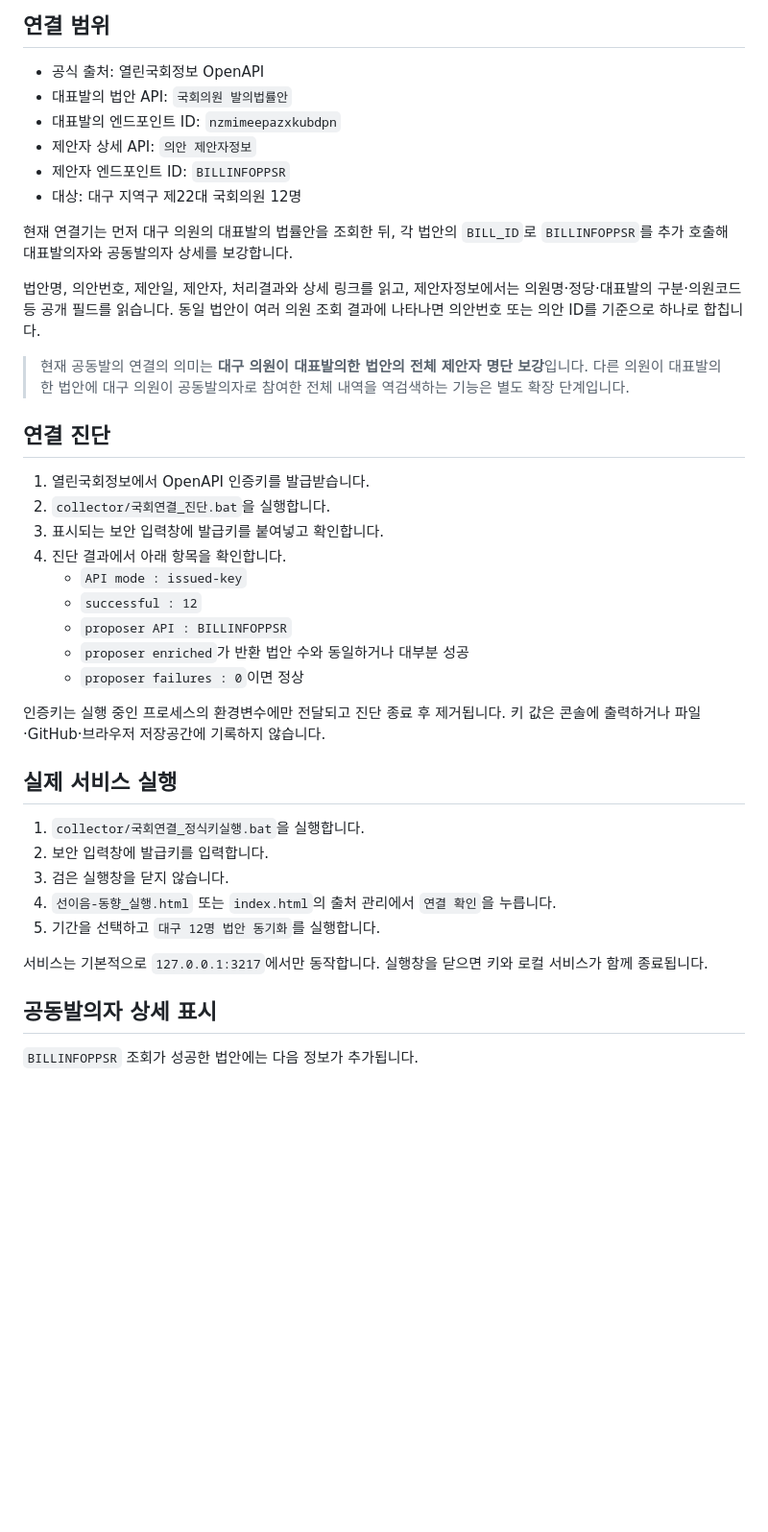
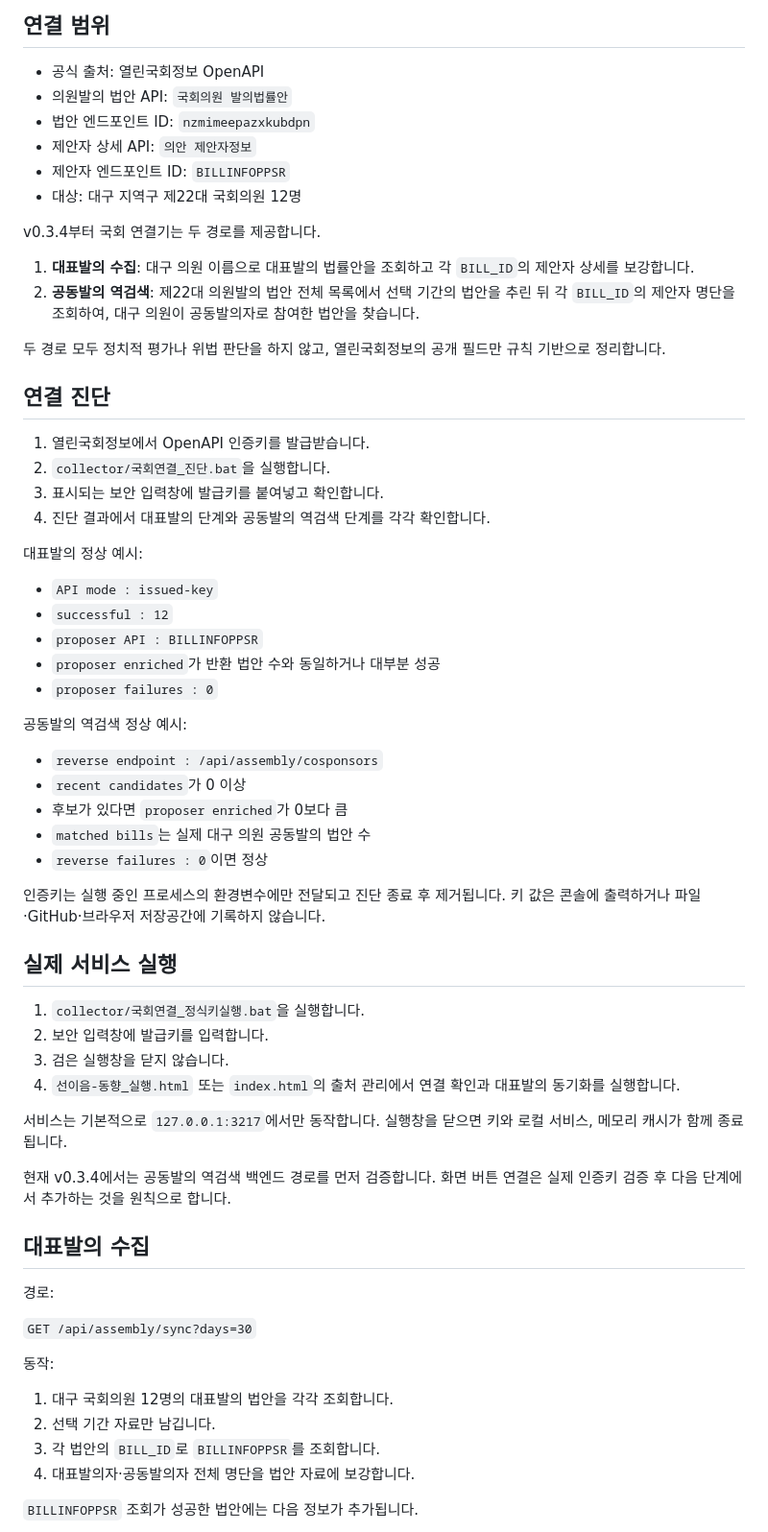
Before and after one commit to bijuim0708-arch/SOOJIP, a Markdown page: docs/국회_API_연결안내.md, the part around one of its changes. Shown at 96% size. Rendered like a GitHub page; blank space fills up the shorter version.

Commit message:
docs: add Daegu co-sponsor reverse scan flow

```diff
--- a/docs/국회_API_연결안내.md
+++ b/docs/국회_API_연결안내.md
@@ -3,29 +3,41 @@
 ## 연결 범위
 
 - 공식 출처: 열린국회정보 OpenAPI
-- 대표발의 법안 API: `국회의원 발의법률안`
-- 대표발의 엔드포인트 ID: `nzmimeepazxkubdpn`
+- 의원발의 법안 API: `국회의원 발의법률안`
+- 법안 엔드포인트 ID: `nzmimeepazxkubdpn`
 - 제안자 상세 API: `의안 제안자정보`
 - 제안자 엔드포인트 ID: `BILLINFOPPSR`
 - 대상: 대구 지역구 제22대 국회의원 12명
 
-현재 연결기는 먼저 대구 의원의 대표발의 법률안을 조회한 뒤, 각 법안의 `BILL_ID`로 `BILLINFOPPSR`를 추가 호출해 대표발의자와 공동발의자 상세를 보강합니다.
+v0.3.4부터 국회 연결기는 두 경로를 제공합니다.
 
-법안명, 의안번호, 제안일, 제안자, 처리결과와 상세 링크를 읽고, 제안자정보에서는 의원명·정당·대표발의 구분·의원코드 등 공개 필드를 읽습니다. 동일 법안이 여러 의원 조회 결과에 나타나면 의안번호 또는 의안 ID를 기준으로 하나로 합칩니다.
+1. **대표발의 수집**: 대구 의원 이름으로 대표발의 법률안을 조회하고 각 `BILL_ID`의 제안자 상세를 보강합니다.
+2. **공동발의 역검색**: 제22대 의원발의 법안 전체 목록에서 선택 기간의 법안을 추린 뒤 각 `BILL_ID`의 제안자 명단을 조회하여, 대구 의원이 공동발의자로 참여한 법안을 찾습니다.
 
-> 현재 공동발의 연결의 의미는 **대구 의원이 대표발의한 법안의 전체 제안자 명단 보강**입니다. 다른 의원이 대표발의한 법안에 대구 의원이 공동발의자로 참여한 전체 내역을 역검색하는 기능은 별도 확장 단계입니다.
+두 경로 모두 정치적 평가나 위법 판단을 하지 않고, 열린국회정보의 공개 필드만 규칙 기반으로 정리합니다.
 
 ## 연결 진단
 
 1. 열린국회정보에서 OpenAPI 인증키를 발급받습니다.
 2. `collector/국회연결_진단.bat`을 실행합니다.
 3. 표시되는 보안 입력창에 발급키를 붙여넣고 확인합니다.
-4. 진단 결과에서 아래 항목을 확인합니다.
-   - `API mode : issued-key`
-   - `successful : 12`
-   - `proposer API : BILLINFOPPSR`
-   - `proposer enriched`가 반환 법안 수와 동일하거나 대부분 성공
-   - `proposer failures : 0`이면 정상
+4. 진단 결과에서 대표발의 단계와 공동발의 역검색 단계를 각각 확인합니다.
+
+대표발의 정상 예시:
+
+- `API mode : issued-key`
+- `successful : 12`
+- `proposer API : BILLINFOPPSR`
+- `proposer enriched`가 반환 법안 수와 동일하거나 대부분 성공
+- `proposer failures : 0`
+
+공동발의 역검색 정상 예시:
+
+- `reverse endpoint : /api/assembly/cosponsors`
+- `recent candidates`가 0 이상
+- 후보가 있다면 `proposer enriched`가 0보다 큼
+- `matched bills`는 실제 대구 의원 공동발의 법안 수
+- `reverse failures : 0`이면 정상
 
 인증키는 실행 중인 프로세스의 환경변수에만 전달되고 진단 종료 후 제거됩니다. 키 값은 콘솔에 출력하거나 파일·GitHub·브라우저 저장공간에 기록하지 않습니다.
 
@@ -34,12 +46,24 @@
 1. `collector/국회연결_정식키실행.bat`을 실행합니다.
 2. 보안 입력창에 발급키를 입력합니다.
 3. 검은 실행창을 닫지 않습니다.
-4. `선이음-동향_실행.html` 또는 `index.html`의 출처 관리에서 `연결 확인`을 누릅니다.
-5. 기간을 선택하고 `대구 12명 법안 동기화`를 실행합니다.
+4. `선이음-동향_실행.html` 또는 `index.html`의 출처 관리에서 연결 확인과 대표발의 동기화를 실행합니다.
 
-서비스는 기본적으로 `127.0.0.1:3217`에서만 동작합니다. 실행창을 닫으면 키와 로컬 서비스가 함께 종료됩니다.
+서비스는 기본적으로 `127.0.0.1:3217`에서만 동작합니다. 실행창을 닫으면 키와 로컬 서비스, 메모리 캐시가 함께 종료됩니다.
 
-## 공동발의자 상세 표시
+현재 v0.3.4에서는 공동발의 역검색 백엔드 경로를 먼저 검증합니다. 화면 버튼 연결은 실제 인증키 검증 후 다음 단계에서 추가하는 것을 원칙으로 합니다.
+
+## 대표발의 수집
+
+경로:
+
+`GET /api/assembly/sync?days=30`
+
+동작:
+
+1. 대구 국회의원 12명의 대표발의 법안을 각각 조회합니다.
+2. 선택 기간 자료만 남깁니다.
+3. 각 법안의 `BILL_ID`로 `BILLINFOPPSR`를 조회합니다.
+4. 대표발의자·공동발의자 전체 명단을 법안 자료에 보강합니다.
 
 `BILLINFOPPSR` 조회가 성공한 법안에는 다음 정보가 추가됩니다.
 
```
Also changed, not shown: other parts of docs/국회_API_연결안내.md (+40 -4 lines).
